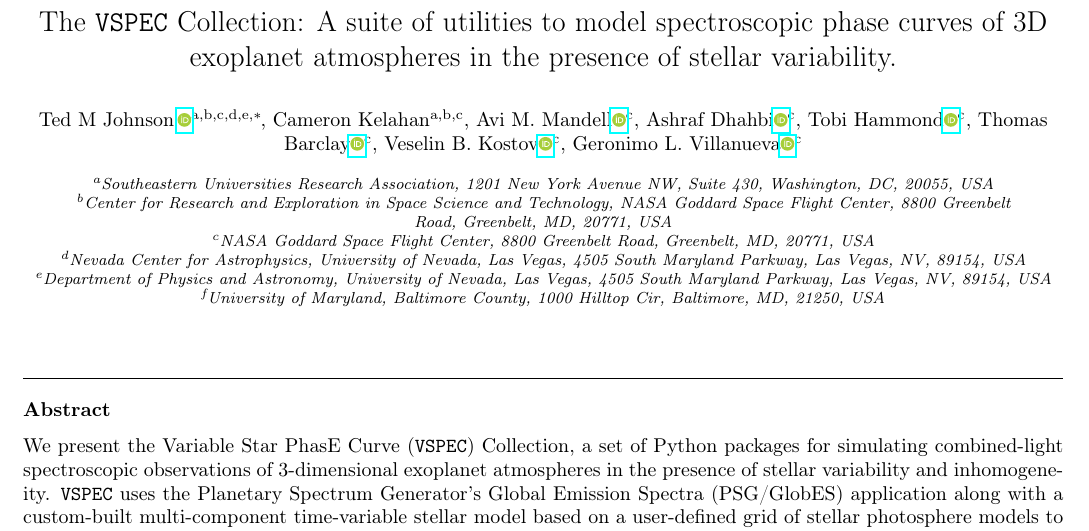
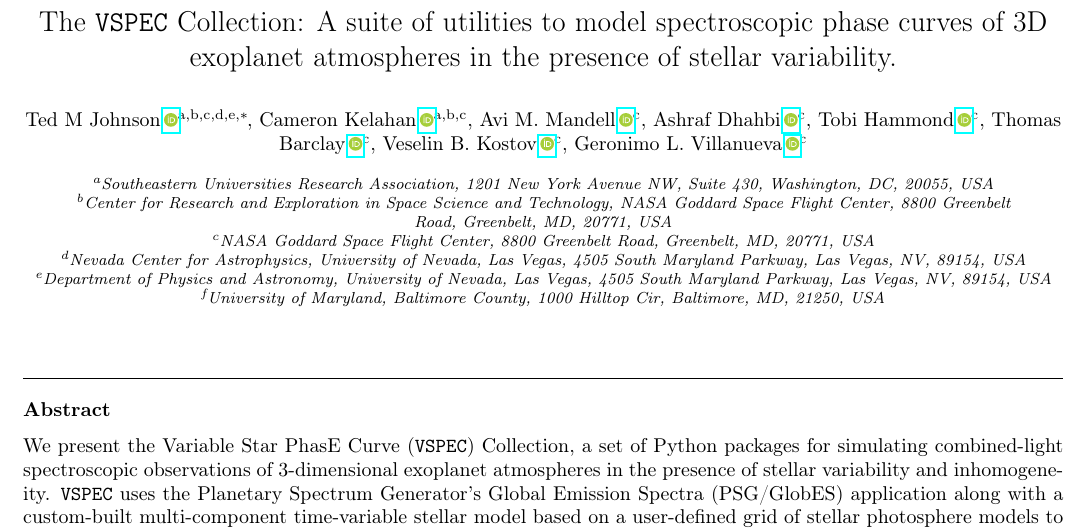
Before and after one commit to VSPEC-collab/vspec-paper, a LaTeX paper (src/tex/ms.tex): part of page 1 of 18, cut so that both start at the same text. Compiled offline with pdfLaTeX; a LaTeX package or settings file that is missing is left out.

Commit message:
Add orcid IDS

```diff
--- a/src/tex/ms.tex
+++ b/src/tex/ms.tex
@@ -56,18 +56,18 @@
 \author[1,2,3,4,5]{Ted M Johnson\,\orcidlink{0000-0002-1570-2203}\corref{cor1}}
 \ead{ted.johnson@unlv.edu}
 
-\author[1,2,3]{Cameron Kelahan}
+\author[1,2,3]{Cameron Kelahan\,\orcidlink{0009-0002-0075-8041}}
 
-\author[3]{Avi M. Mandell\orcidlink{0000-0002-8119-3355}}
+\author[3]{Avi M. Mandell\,\orcidlink{0000-0002-8119-3355}}
 
-\author[3]{Ashraf Dhahbi\orcidlink{0009-0009-0200-6821}}
+\author[3]{Ashraf Dhahbi\,\orcidlink{0009-0009-0200-6821}}
 
-\author[3]{Tobi Hammond\orcidlink{0009-0002-5756-9778}}
+\author[3]{Tobi Hammond\,\orcidlink{0009-0002-5756-9778}}
 
-\author[3]{Thomas Barclay\orcidlink{0000-0001-7139-2724}}
+\author[3]{Thomas Barclay\,\orcidlink{0000-0001-7139-2724}}
 
-\author[3]{Veselin B. Kostov\orcidlink{0000-0001-9786-1031}}
-\author[3]{Geronimo L. Villanueva\orcidlink{0000-0002-2662-5776}}
+\author[3]{Veselin B. Kostov\,\orcidlink{0000-0001-9786-1031}}
+\author[3]{Geronimo L. Villanueva\,\orcidlink{0000-0002-2662-5776}}
 
 \cortext[cor1]{Corresponding Author}
 
```
